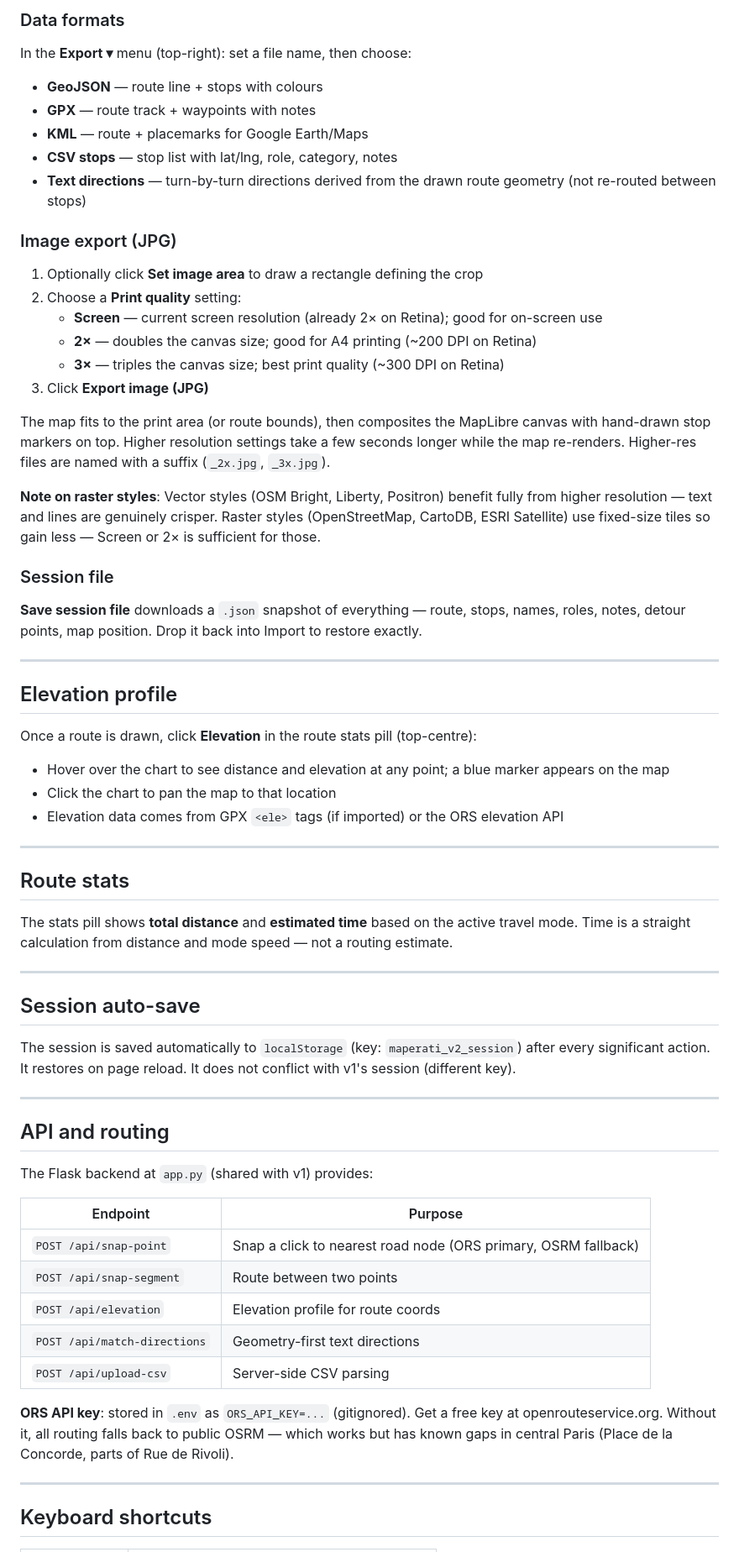
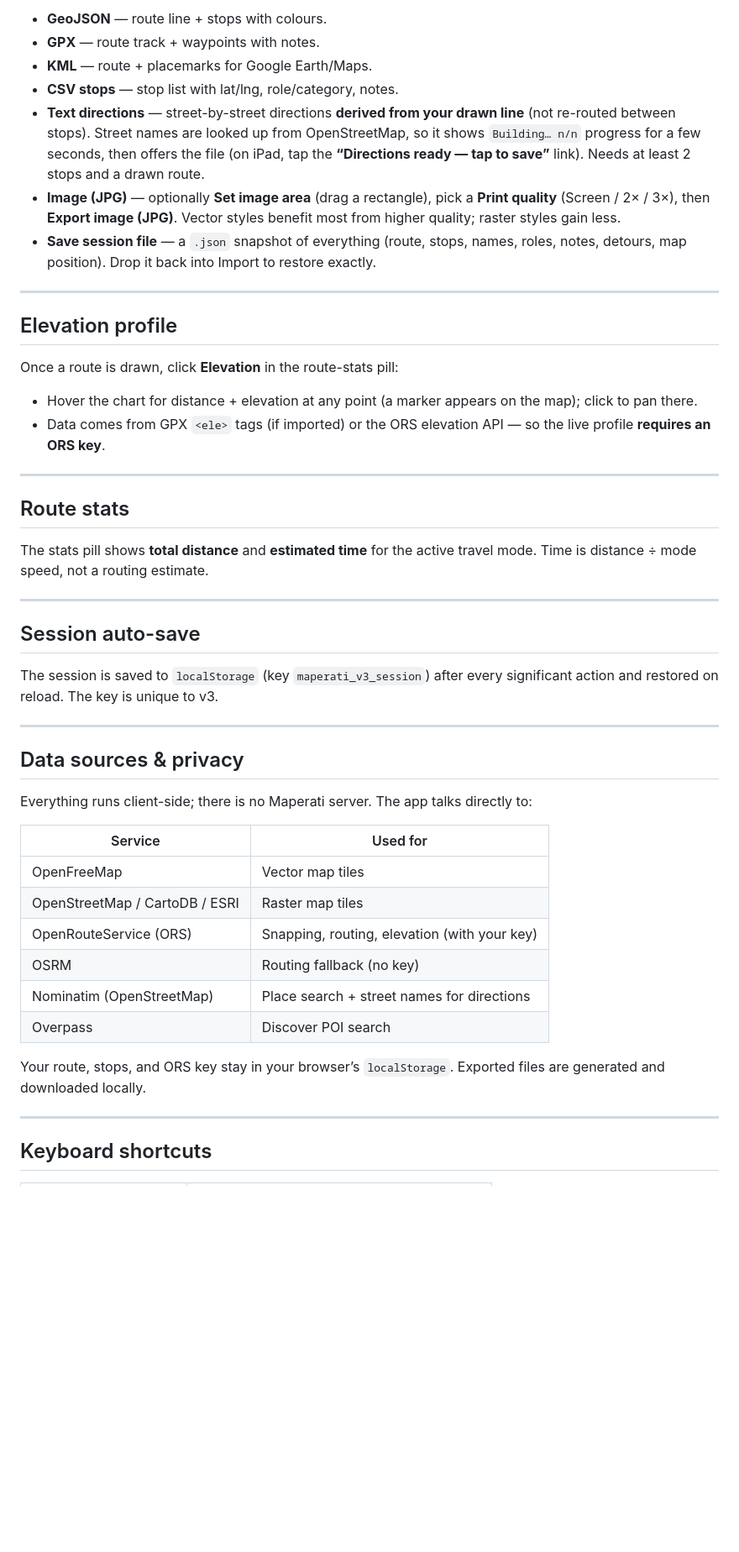
Before and after one commit to mchughde/maperati, a Markdown page: v3/README.md, the part around one of its changes. Shown at 84% size. GitHub-like rendering; blank space fills up the shorter version.

```diff
--- a/v3/README.md
+++ b/v3/README.md
@@ -152,63 +167,48 @@ All exports are client-side (no server involved for data formats).
 
-### Data formats
-In the **Export ▾** menu (top-right): set a file name, then choose:
-- **GeoJSON** — route line + stops with colours
-- **GPX** — route track + waypoints with notes
-- **KML** — route + placemarks for Google Earth/Maps
-- **CSV stops** — stop list with lat/lng, role, category, notes
-- **Text directions** — turn-by-turn directions derived from the drawn route geometry (not re-routed between stops)
-
-### Image export (JPG)
-1. Optionally click **Set image area** to draw a rectangle defining the crop
-2. Choose a **Print quality** setting:
-   - **Screen** — current screen resolution (already 2× on Retina); good for on-screen use
-   - **2×** — doubles the canvas size; good for A4 printing (~200 DPI on Retina)
-   - **3×** — triples the canvas size; best print quality (~300 DPI on Retina)
-3. Click **Export image (JPG)**
-
-The map fits to the print area (or route bounds), then composites the MapLibre canvas with hand-drawn stop markers on top. Higher resolution settings take a few seconds longer while the map re-renders. Higher-res files are named with a suffix (`_2x.jpg`, `_3x.jpg`).
-
-**Note on raster styles**: Vector styles (OSM Bright, Liberty, Positron) benefit fully from higher resolution — text and lines are genuinely crisper. Raster styles (OpenStreetMap, CartoDB, ESRI Satellite) use fixed-size tiles so gain less — Screen or 2× is sufficient for those.
-
-### Session file
-**Save session file** downloads a `.json` snapshot of everything — route, stops, names, roles, notes, detour points, map position. Drop it back into Import to restore exactly.
+- **GeoJSON** — route line + stops with colours.
+- **GPX** — route track + waypoints with notes.
+- **KML** — route + placemarks for Google Earth/Maps.
+- **CSV stops** — stop list with lat/lng, role/category, notes.
+- **Text directions** — street-by-street directions **derived from your drawn line** (not re-routed between stops). Street names are looked up from OpenStreetMap, so it shows `Building… n/n` progress for a few seconds, then offers the file (on iPad, tap the **“Directions ready — tap to save”** link). Needs at least 2 stops and a drawn route.
+- **Image (JPG)** — optionally **Set image area** (drag a rectangle), pick a **Print quality** (Screen / 2× / 3×), then **Export image (JPG)**. Vector styles benefit most from higher quality; raster styles gain less.
+- **Save session file** — a `.json` snapshot of everything (route, stops, names, roles, notes, detours, map position). Drop it back into Import to restore exactly.
 
 ---
 
 ## Elevation profile
 
-Once a route is drawn, click **Elevation** in the route stats pill (top-centre):
-- Hover over the chart to see distance and elevation at any point; a blue marker appears on the map
-- Click the chart to pan the map to that location
-- Elevation data comes from GPX `<ele>` tags (if imported) or the ORS elevation API
+Once a route is drawn, click **Elevation** in the route-stats pill:
+- Hover the chart for distance + elevation at any point (a marker appears on the map); click to pan there.
+- Data comes from GPX `<ele>` tags (if imported) or the ORS elevation API — so the live profile **requires an ORS key**.
 
 ---
 
 ## Route stats
 
-The stats pill shows **total distance** and **estimated time** based on the active travel mode. Time is a straight calculation from distance and mode speed — not a routing estimate.
+The stats pill shows **total distance** and **estimated time** for the active travel mode. Time is distance ÷ mode speed, not a routing estimate.
 
 ---
 
 ## Session auto-save
 
-The session is saved automatically to `localStorage` (key: `maperati_v2_session`) after every significant action. It restores on page reload. It does not conflict with v1's session (different key).
+The session is saved to `localStorage` (key `maperati_v3_session`) after every significant action and restored on reload. The key is unique to v3.
 
 ---
 
-## API and routing
+## Data sources & privacy
 
-The Flask backend at `app.py` (shared with v1) provides:
+Everything runs client-side; there is no Maperati server. The app talks directly to:
 
-| Endpoint | Purpose |
-|----------|---------|
-| `POST /api/snap-point` | Snap a click to nearest road node (ORS primary, OSRM fallback) |
-| `POST /api/snap-segment` | Route between two points |
-| `POST /api/elevation` | Elevation profile for route coords |
-| `POST /api/match-directions` | Geometry-first text directions |
-| `POST /api/upload-csv` | Server-side CSV parsing |
+| Service | Used for |
+|---------|----------|
+| OpenFreeMap | Vector map tiles |
+| OpenStreetMap / CartoDB / ESRI | Raster map tiles |
+| OpenRouteService (ORS) | Snapping, routing, elevation (with your key) |
+| OSRM | Routing fallback (no key) |
+| Nominatim (OpenStreetMap) | Place search + street names for directions |
+| Overpass | Discover POI search |
 
-**ORS API key**: stored in `.env` as `ORS_API_KEY=...` (gitignored). Get a free key at openrouteservice.org. Without it, all routing falls back to public OSRM — which works but has known gaps in central Paris (Place de la Concorde, parts of Rue de Rivoli).
+Your route, stops, and ORS key stay in your browser’s `localStorage`. Exported files are generated and downloaded locally.
 
 ---
 
```
Also changed, not shown: other parts of v3/README.md (+118 -90 lines).
